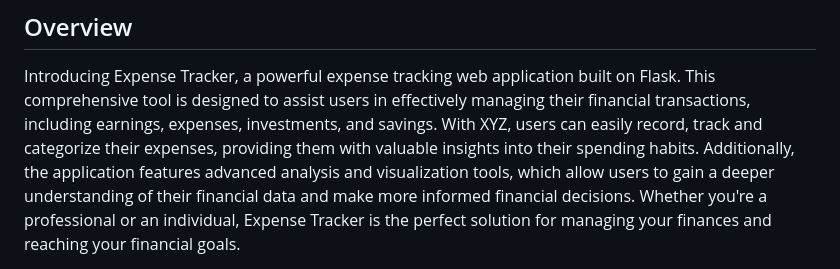
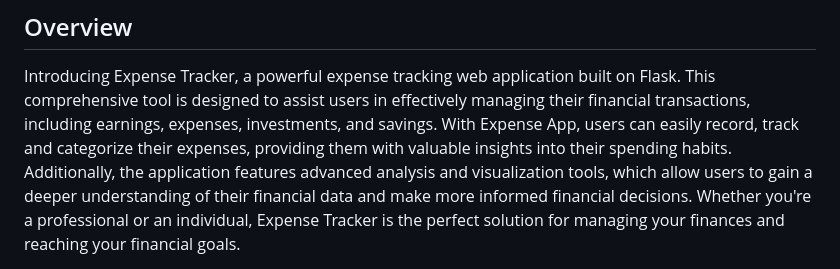
Before and after one commit to dev-shinde/Flipr-Hack, a Markdown page: README.md, the part around the change. GitHub-like rendering.

```diff
--- a/README.md
+++ b/README.md
@@ -3,7 +3,7 @@
 ## Overview
 Introducing Expense Tracker, a powerful expense tracking web application built on Flask. This comprehensive tool is designed
 to assist users in effectively managing their financial transactions, including earnings, expenses, investments, and savings.
-With XYZ, users can easily record, track and categorize their expenses, providing them with valuable insights into their spending habits.
+With Expense App, users can easily record, track and categorize their expenses, providing them with valuable insights into their spending habits.
 Additionally, the application features advanced analysis and visualization tools, which allow users to gain a deeper understanding of
 their financial data and make more informed financial decisions.
 Whether you're a professional or an individual, Expense Tracker is the perfect solution for managing your finances
```
